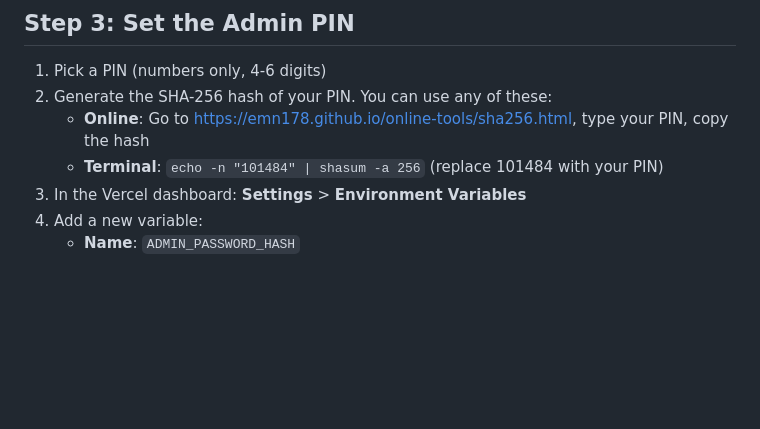
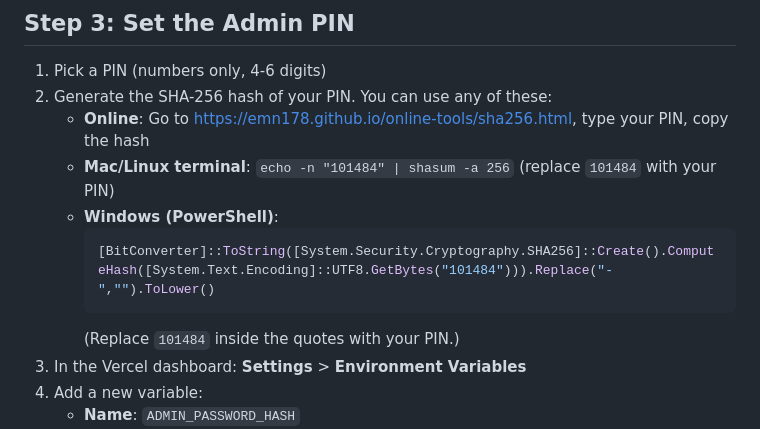
Before and after one commit to Jaymelynng/waiver-viewer-web, a Markdown page: SETUP_GUIDE.md, the part around the change. Drawn GitHub-style; blank space fills up the shorter version.

Commit message:
Docs: fix logo path note, Windows SHA256, workspace index
Made-with: Cursor

````diff
--- a/SETUP_GUIDE.md
+++ b/SETUP_GUIDE.md
@@ -41,7 +41,12 @@ This automatically sets the `KV_REST_API_URL` and `KV_REST_API_TOKEN` environmen
 1. Pick a PIN (numbers only, 4-6 digits)
 2. Generate the SHA-256 hash of your PIN. You can use any of these:
    - **Online**: Go to https://emn178.github.io/online-tools/sha256.html, type your PIN, copy the hash
-   - **Terminal**: `echo -n "101484" | shasum -a 256` (replace 101484 with your PIN)
+   - **Mac/Linux terminal**: `echo -n "101484" | shasum -a 256` (replace `101484` with your PIN)
+   - **Windows (PowerShell)**:
+     ```powershell
+     [BitConverter]::ToString([System.Security.Cryptography.SHA256]::Create().ComputeHash([System.Text.Encoding]::UTF8.GetBytes("101484"))).Replace("-","").ToLower()
+     ```
+     (Replace `101484` inside the quotes with your PIN.)
 3. In the Vercel dashboard: **Settings** > **Environment Variables**
 4. Add a new variable:
    - **Name**: `ADMIN_PASSWORD_HASH`
````
Also changed, not shown: ADMIN_GUIDE.md (+2 -2 lines), docs/POLICIES_WORKSPACE.md (+2 -1 lines).
